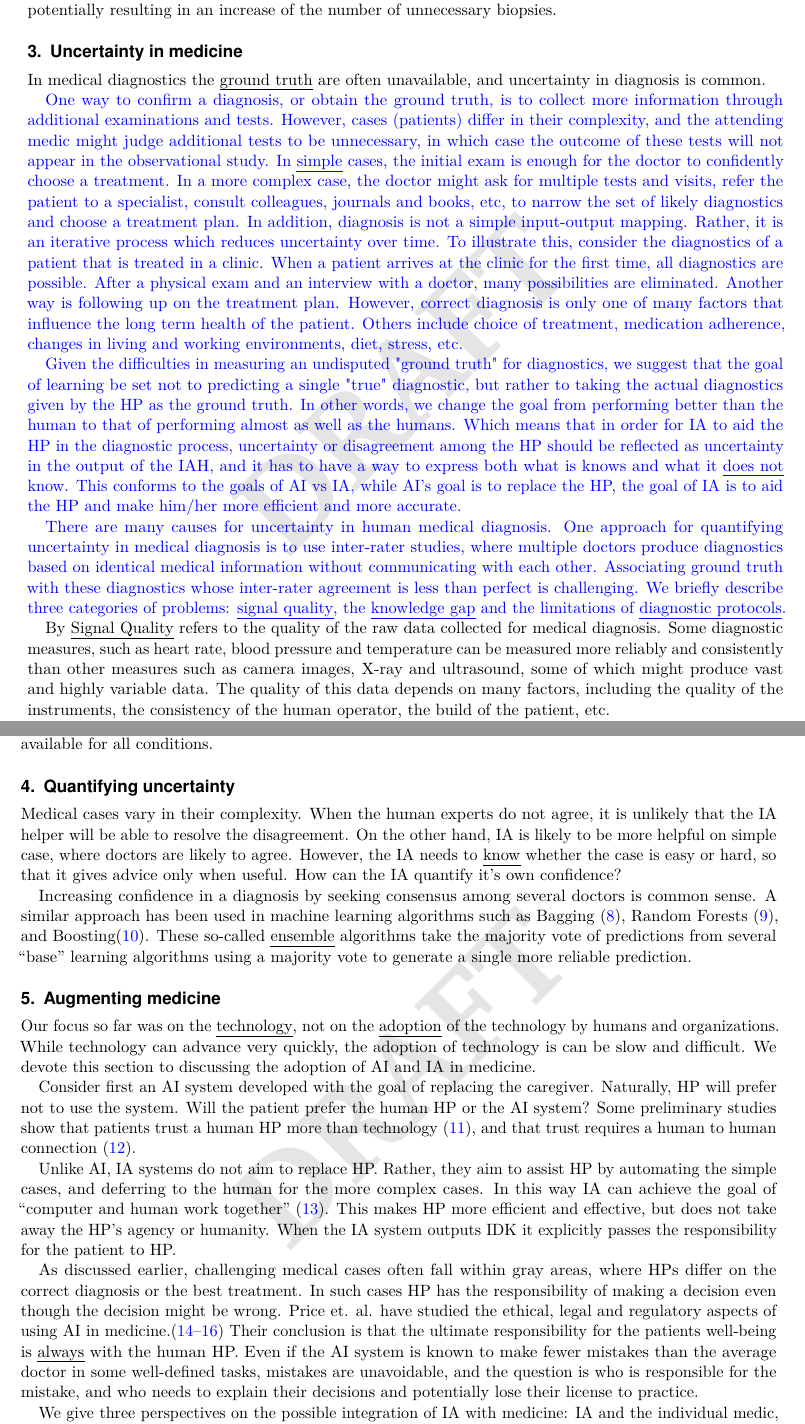
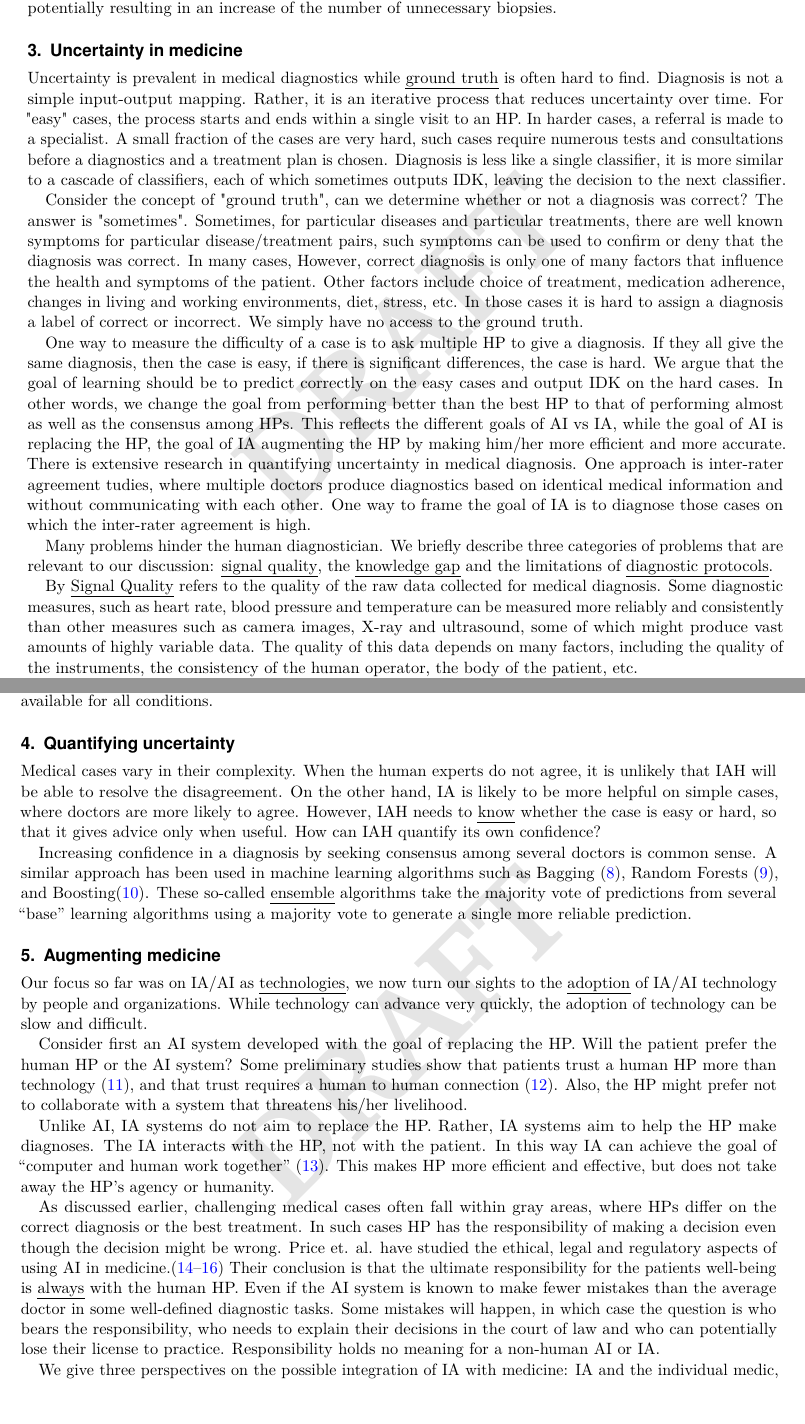
Before and after one commit to yoavfreund/Medicine-IA-vs-AI, a LaTeX document (Med-AI-IA-V3.tex): two parts of pages 2 and 3 of 6, joined at a grey line, cut so that both start at the same text, the shorter picture padded with empty space. Compiled offline with pdfLaTeX.

Commit message:
Hau-Tieng's small changes

```diff
--- a/Med-AI-IA-V3.tex
+++ b/Med-AI-IA-V3.tex
@@ -152,37 +150,37 @@ malignant, potentially resulting in an increase of the number of unnecessary bio
 
 \section{Uncertainty in medicine}
 
-In medical diagnostics the {\em ground truth} are often unavailable, and uncertainty in diagnosis is common.
+Uncertainty is prevalent in medical diagnostics
+while  {\em ground truth} is often hard to find.
+Diagnosis is not a simple input-output mapping. Rather, it is an iterative process that reduces uncertainty over time. For "easy" cases, the process starts and ends within a single visit to an HP.
+In harder cases, a referral is made to a specialist.  A small fraction of the cases are very hard, such cases require numerous  tests and consultations before a diagnostics and a treatment plan is chosen. Diagnosis is less like a single
+classifier, it is more similar to a cascade of classifiers, each of which sometimes outputs IDK, leaving the decision to the next classifier.
 
-{\color{blue}One way to confirm a diagnosis, or obtain the ground truth, is to collect more information through additional examinations and tests. However, cases (patients) differ in their complexity, and the attending medic might judge additional tests to be unnecessary, in which case the outcome of these tests will not appear in the observational study.
-In {\em simple} cases, the initial exam is enough for the doctor to confidently choose a treatment. In a more complex case, the doctor might ask for multiple tests and visits, refer the patient to a specialist, consult colleagues, journals and books, etc, to narrow the set of likely diagnostics and choose a treatment plan.
+Consider the concept of "ground truth", can we determine whether or not a diagnosis was correct? The answer is "sometimes".
+Sometimes, for particular diseases and particular treatments, there are well known symptoms for particular disease/treatment pairs, such symptoms can be used to confirm or deny that the diagnosis was correct.
+In many cases, However, correct diagnosis is only one of many
+factors that influence the health and symptoms of the patient. Other factors include choice of treatment, medication adherence, changes in living and working environments, diet, stress, etc. In those cases it is hard to assign a diagnosis a label of correct or incorrect. We simply have no access to the ground truth.
+
+One way to measure the difficulty of a case is to ask multiple HP to give a diagnosis. If they all give the same diagnosis, then the case is easy, if there is significant differences, the case is hard.
+We argue that the goal of learning should be to predict correctly on the easy cases and output IDK on the hard cases. In other words, we change the goal from performing better than the best HP to that of performing almost as well as the consensus among HPs.
 %
-In addition, diagnosis is not a simple input-output mapping. Rather, it is an iterative process which reduces uncertainty over time. To illustrate this, consider the diagnostics of a patient that is treated in a clinic.  When a patient arrives at the clinic for the first time, all diagnostics are possible. After a physical exam and an interview with a doctor, many possibilities are eliminated.
-%
-Another way is following up on the treatment plan. However, correct diagnosis is only one of many factors that influence the long term health of the patient. Others include choice of treatment, medication adherence, changes in living and working environments, diet, stress, etc.
+This reflects the different goals of AI vs IA, while the goal of AI is replacing the HP, the goal of IA augmenting the HP
+by making him/her more efficient and more accurate.
+There is extensive research in quantifying uncertainty in medical diagnosis. One approach is inter-rater agreement tudies,
+where multiple doctors produce diagnostics based on identical medical information and without communicating with each other.
+One way to frame the goal of IA is to diagnose those cases on which the inter-rater agreement is high.
 
-
-
-
-
-Given the difficulties in measuring an undisputed "ground truth" for diagnostics, we suggest that the goal of learning be set not to predicting a {single} "true" diagnostic, but rather to {taking} the actual diagnostics given by the HP as the ground truth. In other words, we change the goal from performing better than the human to that of performing almost as well as the humans. Which means that in order for IA to aid the HP in the diagnostic process, uncertainty or disagreement among the HP should be reflected as uncertainty in the output of the IAH, and
- it has to have a way to express both what is knows and what it {\em does not} know.
-%
-This conforms to the goals of AI vs IA, while AI's goal is to replace the HP, the goal of IA is to aid the HP and make him/her more efficient and more accurate.
-
-
-
-There are many causes for uncertainty in human medical diagnosis. One approach for quantifying uncertainty in medical diagnosis is to use inter-rater studies, {where} multiple doctors produce diagnostics based on identical medical information without communicating with each other. Associating ground truth with these diagnostics whose inter-rater agreement is less than perfect is challenging.
-We briefly describe three categories of problems: {\em signal quality}, the {\em knowledge gap} and the limitations of {\em diagnostic protocols}.}
+Many problems hinder the human diagnostician.
+We briefly describe three categories of problems that are relevant to our discussion: {\em signal quality}, the {\em knowledge gap} and the limitations of {\em diagnostic protocols}.
 
 By {\em Signal Quality} refers to the quality of the raw data
 collected for medical diagnosis. Some diagnostic measures, such
 as heart rate, blood pressure and temperature can be measured more reliably
 and consistently than other
 measures such as camera images, X-ray and ultrasound,
-some of which might produce vast and highly variable data. The quality of this data
+some of which might produce vast amounts of highly variable data. The quality of this data
 depends on many factors, including the quality of the instruments, the
-consistency of the human operator, the build of the patient, etc.
+consistency of the human operator, the body of the patient, etc.
 
 \input{AlarmFatigue}
 %Signal quality enhancement is already an important part of imaging
@@ -221,7 +220,7 @@ tool, they might not be available for all conditions.
 
 \section{Quantifying uncertainty}
 
-Medical cases vary in their complexity. When the human experts do not agree, it is unlikely that the IA helper will be able to resolve the disagreement. On the other hand, IA is likely to be more helpful on simple case, where doctors are likely to agree. However, the IA needs to {\em know} whether the case is easy or hard, so that it gives advice only when useful. How can the IA quantify it's own confidence?
+Medical cases vary in their complexity. When the human experts do not agree, it is unlikely that IAH will be able to resolve the disagreement. On the other hand, IA is likely to be more helpful on simple cases, where doctors are more likely to agree. However, IAH needs to {\em know} whether the case is easy or hard, so that it gives advice only when useful. How can IAH quantify its own confidence?
 
 Increasing confidence in a diagnosis by seeking consensus among
 several doctors is common sense. A similar approach has been used in
@@ -240,25 +239,20 @@ prediction.
 \section{Augmenting medicine}
 
 \input{ProtocolLimitations}
-Our focus so far was on
-the {\em technology}, not on the {\em adoption} of the technology by humans and organizations. While technology can advance very quickly, the adoption of technology is can be slow and difficult.
-We devote this section to discussing the adoption of AI and IA in medicine.
+Our focus so far was on IA/AI as {\em technologies}, we now turn our sights to  the {\em adoption} of IA/AI technology by people and organizations. While technology can advance very quickly, the adoption of technology can be slow and difficult.
 
 Consider first an AI system developed with the goal of replacing the
-caregiver. Naturally, HP will prefer not to use the
-system. Will the patient prefer the human HP or the AI system?
+HP.
+Will the patient prefer the human HP or the AI system?
 Some preliminary studies show that patients trust a human HP more than
 technology \cite{ongena2020patients}, and that trust requires a human
-to human connection \cite{nundy2019promoting}.
+to human connection \cite{nundy2019promoting}. Also, the HP might prefer not to collaborate with a system that threatens his/her livelihood.
 
-Unlike AI, IA systems do not aim to replace HP. Rather,
-they aim to assist HP by automating the simple
-cases, and deferring to the human for the more complex cases. In this way IA can
+Unlike AI, IA systems do not aim to replace the HP. Rather,
+IA systems aim to help the HP make diagnoses. The IA interacts with the HP, not with the patient. In this way IA can
 achieve the goal of ``computer and human work together'' \cite{verghese2018computer}.
 This makes HP more efficient and effective, but does
-not take away the HP's agency or humanity. When the IA system outputs
-IDK it explicitly passes the responsibility for the
-patient to HP.
+not take away the HP's agency or humanity.
 
 As discussed earlier, challenging medical cases often fall within gray areas, where
 HPs differ on the correct diagnosis or the best treatment. In such
@@ -268,9 +262,10 @@ legal and regulatory aspects of using AI in
 medicine.\cite{price2014black,ford2016privacy, price2017regulating}
 Their conclusion is that the ultimate responsibility for the patients
 well-being is {\em always} with the human HP. Even if the AI
-system is known to make fewer mistakes than the average doctor in some well-defined tasks,
-mistakes are unavoidable, and the question is who is responsible for
-the mistake, and who needs to explain their decisions and potentially lose their license to practice.
+system is known to make fewer mistakes than the average doctor in some well-defined diagnostic tasks.
+Some mistakes will happen, in which case the question is who bears the responsibility,
+who needs to explain their decisions in the court of law and who can potentially lose their license to practice.
+Responsibility holds no meaning for a non-human AI or IA.
 
 \iffalse
 
```
Also changed, not shown: Med-AI-IA-V3.tex (45 more changed lines).
